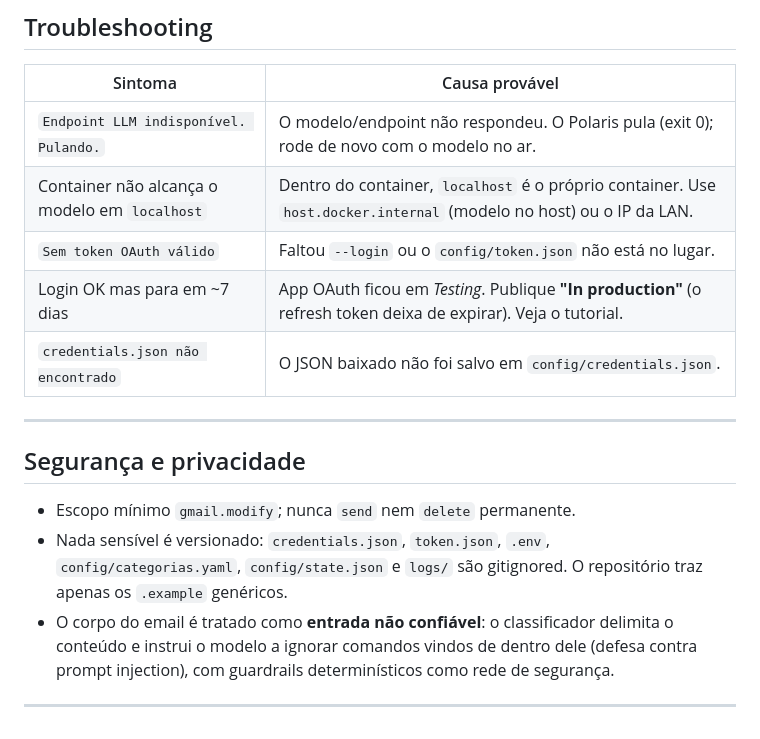
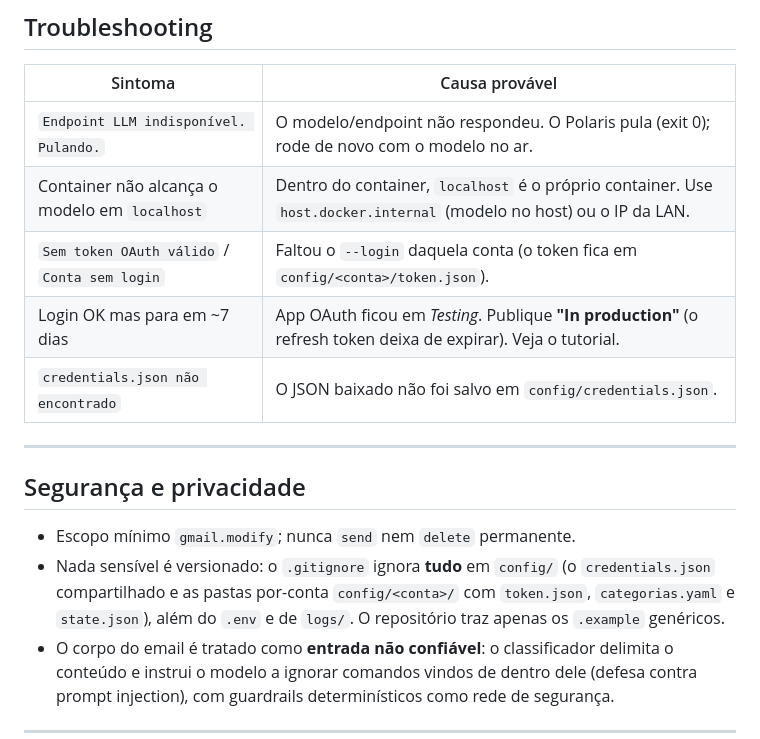
Before and after one commit to Rhaiderr/polaris, a Markdown page: README.md, the part around one of its changes. Rendered like a GitHub page.

```diff
--- a/README.md
+++ b/README.md
@@ -207,7 +224,7 @@ categorias **não** exige mexer em Python.
 |---------|----------------|
 | `Endpoint LLM indisponível. Pulando.` | O modelo/endpoint não respondeu. O Polaris pula (exit 0); rode de novo com o modelo no ar. |
 | Container não alcança o modelo em `localhost` | Dentro do container, `localhost` é o próprio container. Use `host.docker.internal` (modelo no host) ou o IP da LAN. |
-| `Sem token OAuth válido` | Faltou `--login` ou o `config/token.json` não está no lugar. |
+| `Sem token OAuth válido` / `Conta sem login` | Faltou o `--login` daquela conta (o token fica em `config/<conta>/token.json`). |
 | Login OK mas para em ~7 dias | App OAuth ficou em *Testing*. Publique **"In production"** (o refresh token deixa de expirar). Veja o tutorial. |
 | `credentials.json não encontrado` | O JSON baixado não foi salvo em `config/credentials.json`. |
 
@@ -216,9 +233,10 @@ categorias **não** exige mexer em Python.
 ## Segurança e privacidade
 
 - Escopo mínimo `gmail.modify`; nunca `send` nem `delete` permanente.
-- Nada sensível é versionado: `credentials.json`, `token.json`, `.env`,
-  `config/categorias.yaml`, `config/state.json` e `logs/` são gitignored.
-  O repositório traz apenas os `.example` genéricos.
+- Nada sensível é versionado: o `.gitignore` ignora **tudo** em `config/`
+  (o `credentials.json` compartilhado e as pastas por-conta `config/<conta>/`
+  com `token.json`, `categorias.yaml` e `state.json`), além do `.env` e de
+  `logs/`. O repositório traz apenas os `.example` genéricos.
 - O corpo do email é tratado como **entrada não confiável**: o classificador
   delimita o conteúdo e instrui o modelo a ignorar comandos vindos de dentro
   dele (defesa contra prompt injection), com guardrails determinísticos como
```
Also changed, not shown: other parts of README.md (+30 -13 lines), docs/gerar-credenciais-gmail.md (+11 -6 lines).
